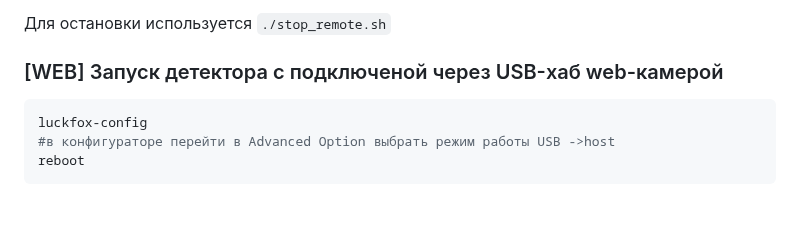
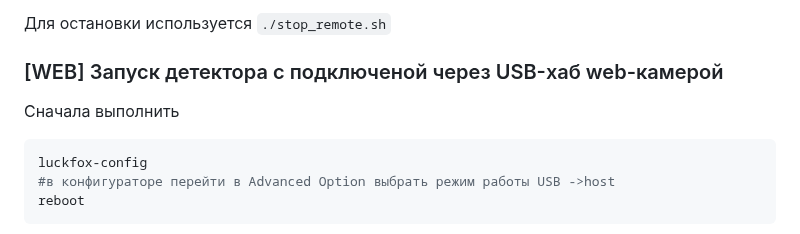
Before and after one commit to sw3nlab/webyolofox, a Markdown page: README.md, the part around the change. GitHub-like rendering; blank space fills up the shorter version.

````diff
--- a/README.md
+++ b/README.md
@@ -61,7 +61,7 @@ cd remote/
 Для остановки используется `./stop_remote.sh`
 
 ### [WEB] Запуск детектора с подключеной через USB-хаб web-камерой
-
+Сначала выполнить
 ```bash
 luckfox-config
 #в конфигураторе перейти в Advanced Option выбрать режим работы USB ->host
````
